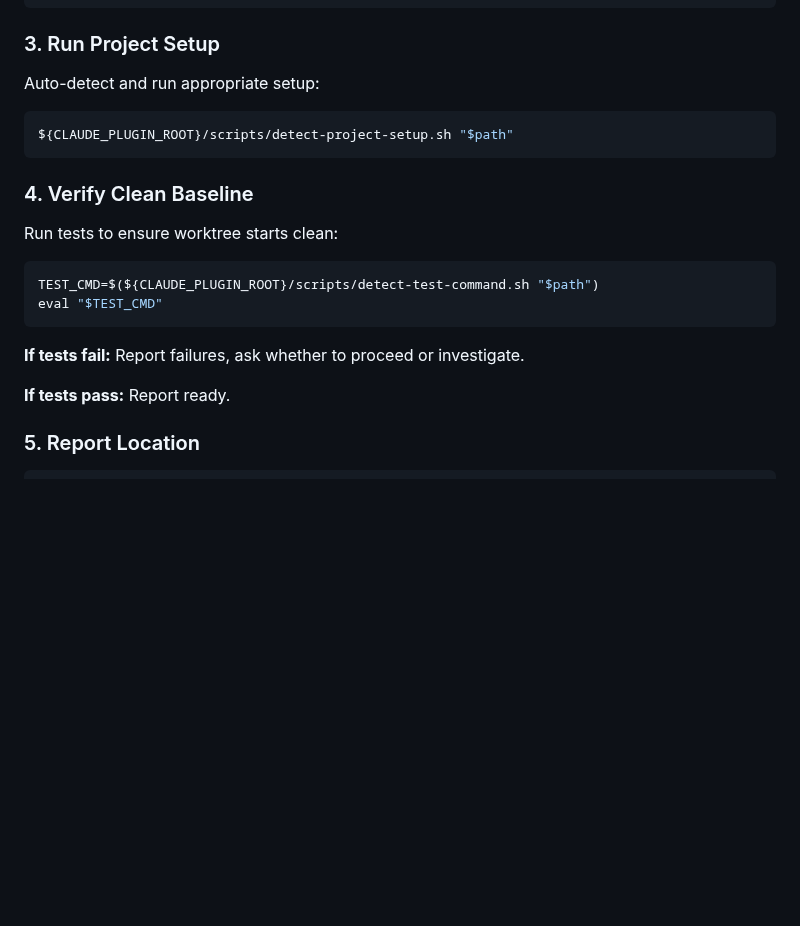
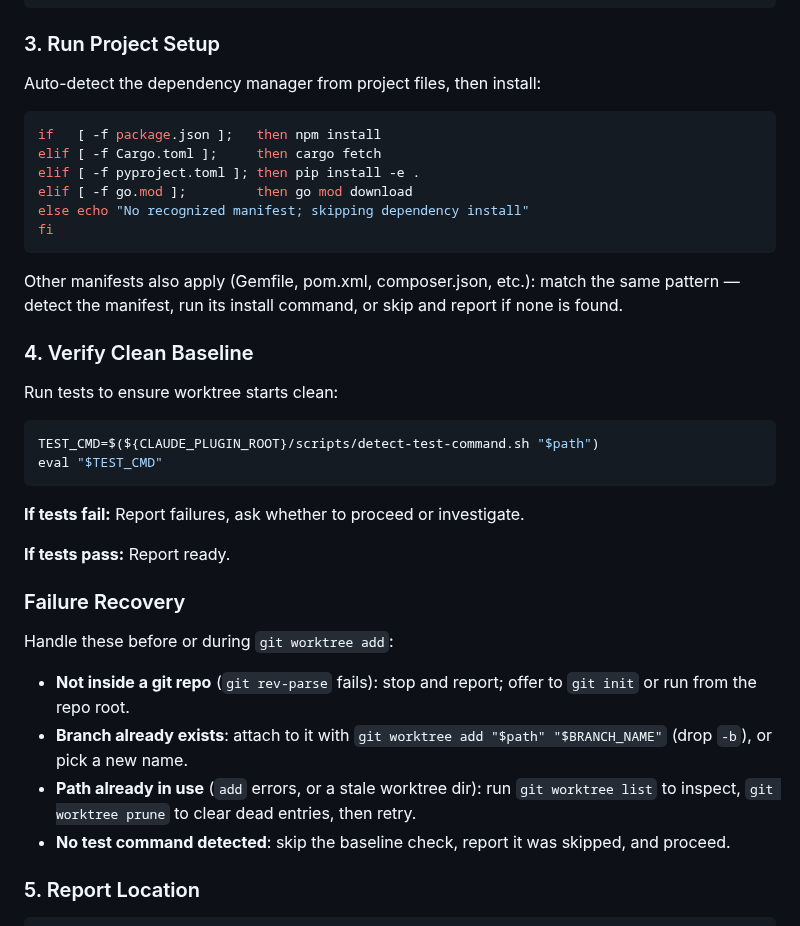
Before and after one commit to SipengXie2024/superpower-writing, a Markdown page: skills/git-worktrees/SKILL.md, the part around the change. Drawn GitHub-style; blank space fills up the shorter version.

Commit message:
optimize(git-worktrees): failure-recovery subsection + fix phantom script reference [darwin 68.2→72.7]

````diff
--- a/skills/git-worktrees/SKILL.md
+++ b/skills/git-worktrees/SKILL.md
@@ -100,11 +100,18 @@ cd "$path"
 
 ### 3. Run Project Setup
 
-Auto-detect and run appropriate setup:
+Auto-detect the dependency manager from project files, then install:
 
 ```bash
-${CLAUDE_PLUGIN_ROOT}/scripts/detect-project-setup.sh "$path"
+if   [ -f package.json ];   then npm install
+elif [ -f Cargo.toml ];     then cargo fetch
+elif [ -f pyproject.toml ]; then pip install -e .
+elif [ -f go.mod ];         then go mod download
+else echo "No recognized manifest; skipping dependency install"
+fi
 ```
+
+Other manifests also apply (Gemfile, pom.xml, composer.json, etc.): match the same pattern — detect the manifest, run its install command, or skip and report if none is found.
 
 ### 4. Verify Clean Baseline
 
@@ -118,6 +125,15 @@ eval "$TEST_CMD"
 **If tests fail:** Report failures, ask whether to proceed or investigate.
 
 **If tests pass:** Report ready.
+
+### Failure Recovery
+
+Handle these before or during `git worktree add`:
+
+- **Not inside a git repo** (`git rev-parse` fails): stop and report; offer to `git init` or run from the repo root.
+- **Branch already exists**: attach to it with `git worktree add "$path" "$BRANCH_NAME"` (drop `-b`), or pick a new name.
+- **Path already in use** (`add` errors, or a stale worktree dir): run `git worktree list` to inspect, `git worktree prune` to clear dead entries, then retry.
+- **No test command detected**: skip the baseline check, report it was skipped, and proceed.
 
 ### 5. Report Location
 
````
